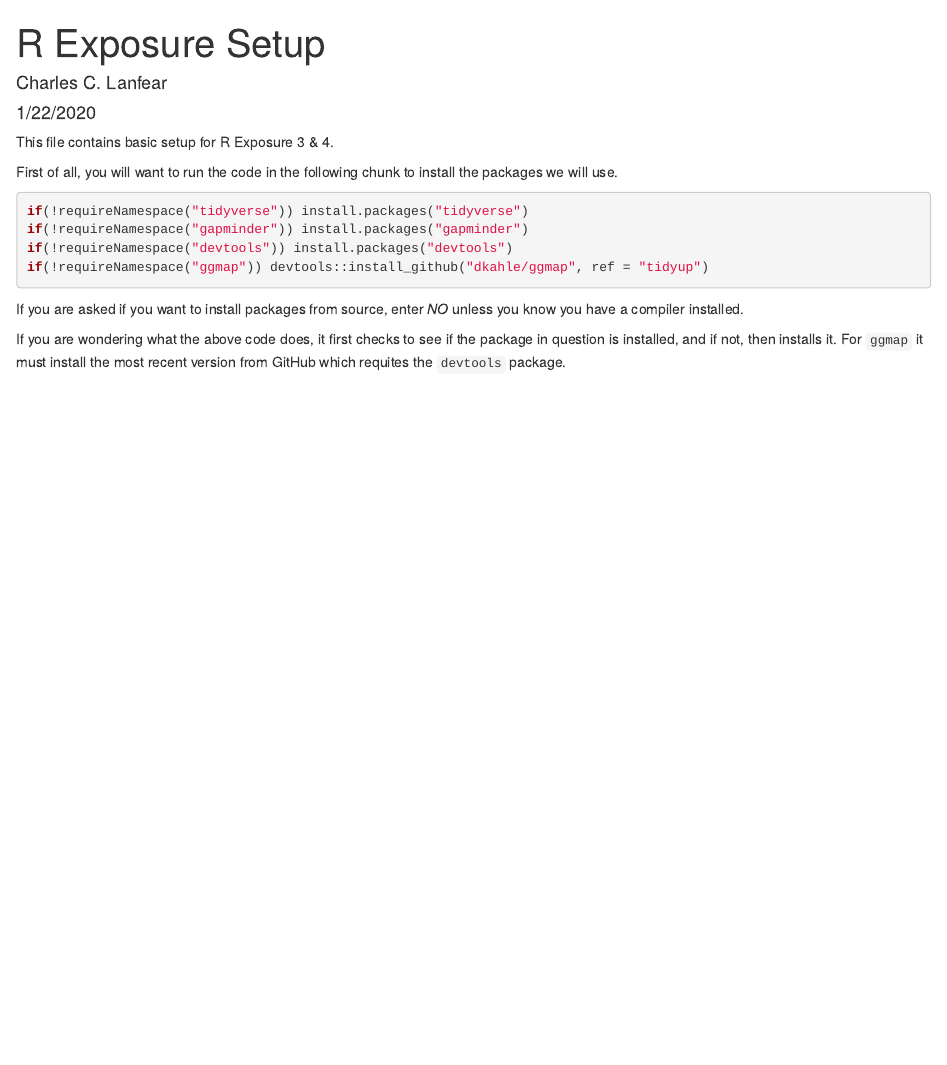
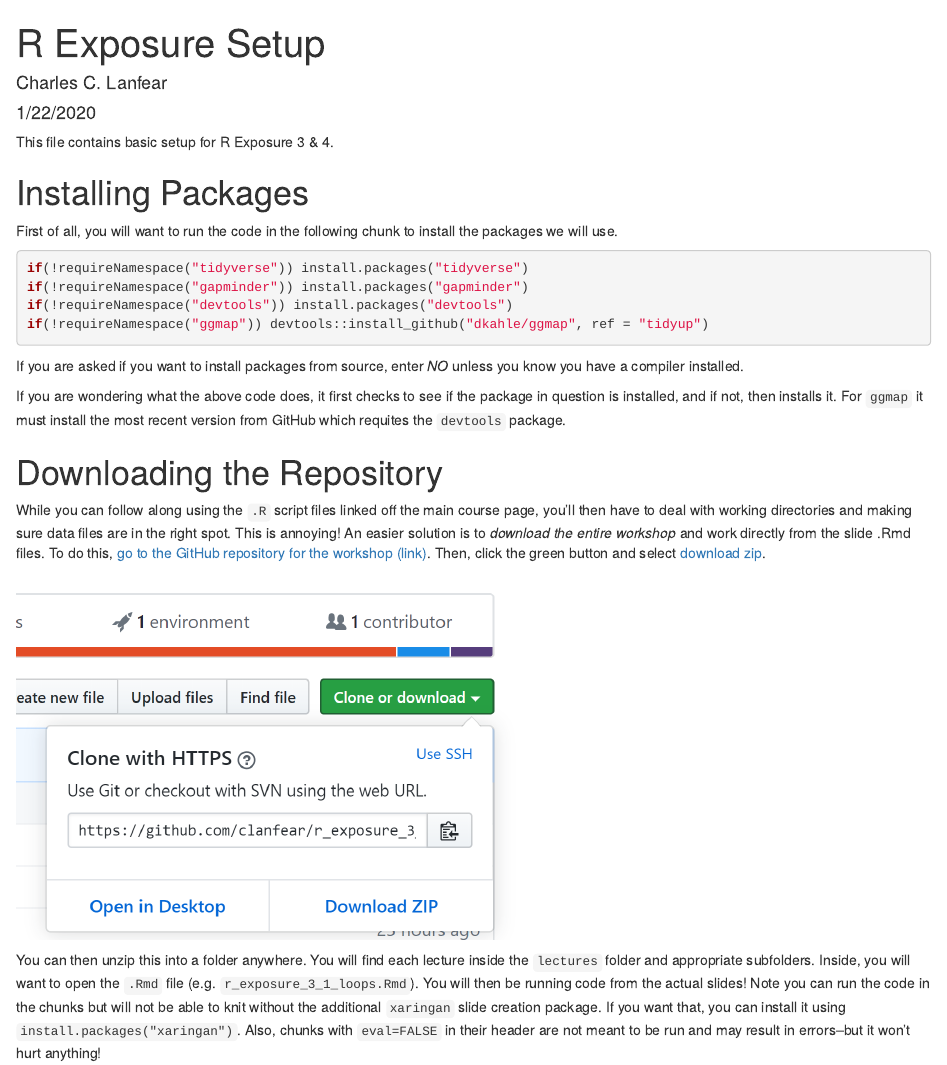
Before and after one commit to clanfear/r_exposure_3_4, an R Markdown document (lectures/setup/r_exposure_setup.Rmd): the page in a window 1100 px wide, from its top. The pictures show the output file lectures/setup/r_exposure_setup.html that the author committed with the source, opened offline.

Commit message:
Setup file

```diff
--- a/lectures/setup/r_exposure_setup.Rmd
+++ b/lectures/setup/r_exposure_setup.Rmd
@@ -6,6 +6,8 @@ output: html_document
 ---
 
 This file contains basic setup for R Exposure 3 & 4.
+
+# Installing Packages
 
 First of all, you will want to run the code in the following chunk to install the packages we will use.
 
@@ -19,3 +21,11 @@ if(!requireNamespace("ggmap")) devtools::install_github("dkahle/ggmap", ref = "t
 If you are asked if you want to install packages from source, enter *NO* unless you know you have a compiler installed.
 
 If you are wondering what the above code does, it first checks to see if the package in question is installed, and if not, then installs it. For `ggmap` it must install the most recent version from GitHub which requites the `devtools` package.
+
+# Downloading the Repository
+
+While you can follow along using the `.R` script files linked off the main course page, you'll then have to deal with working directories and making sure data files are in the right spot. This is annoying! An easier solution is to *download the entire workshop* and work directly from the slide .Rmd files. To do this, [go to the GitHub repository for the workshop (link)](https://github.com/clanfear/r_exposure_3_4). Then, click the green button and select [download zip](https://github.com/clanfear/r_exposure_3_4/archive/master.zip).
+
+<img src="download.PNG" alt="download" width="500"/>
+
+You can then unzip this into a folder anywhere. You will find each lecture inside the `lectures` folder and appropriate subfolders. Inside, you will want to open the `.Rmd` file (e.g. `r_exposure_3_1_loops.Rmd`). You will then be running code from the actual slides! Note you can run the code in the chunks but will not be able to knit without the additional `xaringan` slide creation package. If you want that, you can install it using `install.packages("xaringan")`. Also, chunks with `eval=FALSE` in their header are not meant to be run and may result in errors--but it won't hurt anything!
```
Also changed, not shown: lectures/setup/download.PNG (added), lectures/setup/r_exposure_setup.html.
